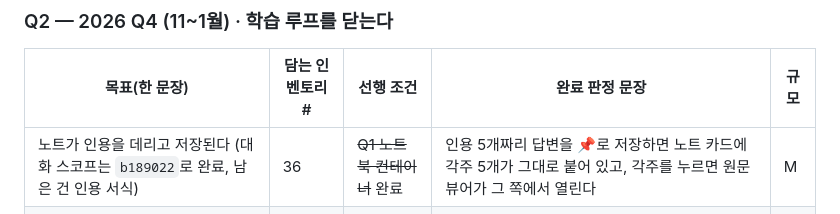
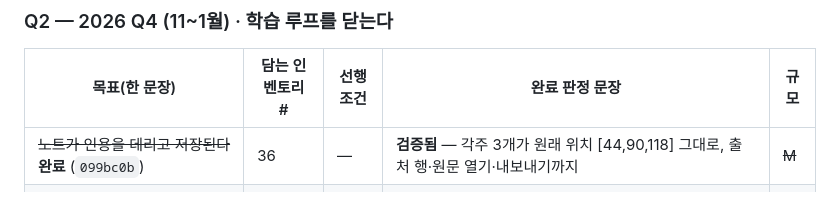
Before and after one commit to alstmdqls03-ux/reviewPaper, a Markdown page: docs/roadmap-1y.md, the part around the change. Drawn GitHub-style.

```diff
--- a/docs/roadmap-1y.md
+++ b/docs/roadmap-1y.md
@@ -40,7 +40,7 @@
 
 | 목표(한 문장) | 담는 인벤토리 # | 선행 조건 | 완료 판정 문장 | 규모 |
 |---|---|---|---|---|
-| 노트가 인용을 데리고 저장된다 (대화 스코프는 `b189022`로 완료, 남은 건 인용 서식) | 36 | ~~Q1 노트북 컨테이너~~ 완료 | 인용 5개짜리 답변을 📌로 저장하면 노트 카드에 각주 5개가 그대로 붙어 있고, 각주를 누르면 원문 뷰어가 그 쪽에서 열린다 | M |
+| ~~노트가 인용을 데리고 저장된다~~ **완료** (`099bc0b`) | 36 | — | **검증됨** — 각주 3개가 원래 위치 [44,90,118] 그대로, 출처 행·원문 열기·내보내기까지 | ~~M~~ |
 | 노트를 직접 쓰고, 대화 위 노트보드에서 훑는다 | 37, 39 | 위 | 채팅창 위 노트보드에 이 대화의 노트가 핀으로 쌓이고, "노트 추가"로 쓴 것과 저장한 답변이 같은 보드에 나온다 | M |
 | 노트를 다시 근거로 쓴다 (루프 닫힘) | 38 | 위 두 개 | 노트를 "소스로 변환"하면 소스 목록에 한 행이 추가되고, 그 노트 내용을 인용한 답변이 나온다 | M |
 | ~~오답·개념 클릭이 실제로 질문으로 이어진다~~ **완료** (`9559e20`) | 32, 44, 46 | — | **검증됨** (1280px) — 세 경로 전부 대화 탭 이동 + 입력창 표시 + 질문 주입 + 포커스. 그래프 노드에 "이 개념 질문하기" 버튼 추가 | ~~S~~ |
```
Also changed, not shown: docs/benchmark-gap.md (+3 -3 lines).
